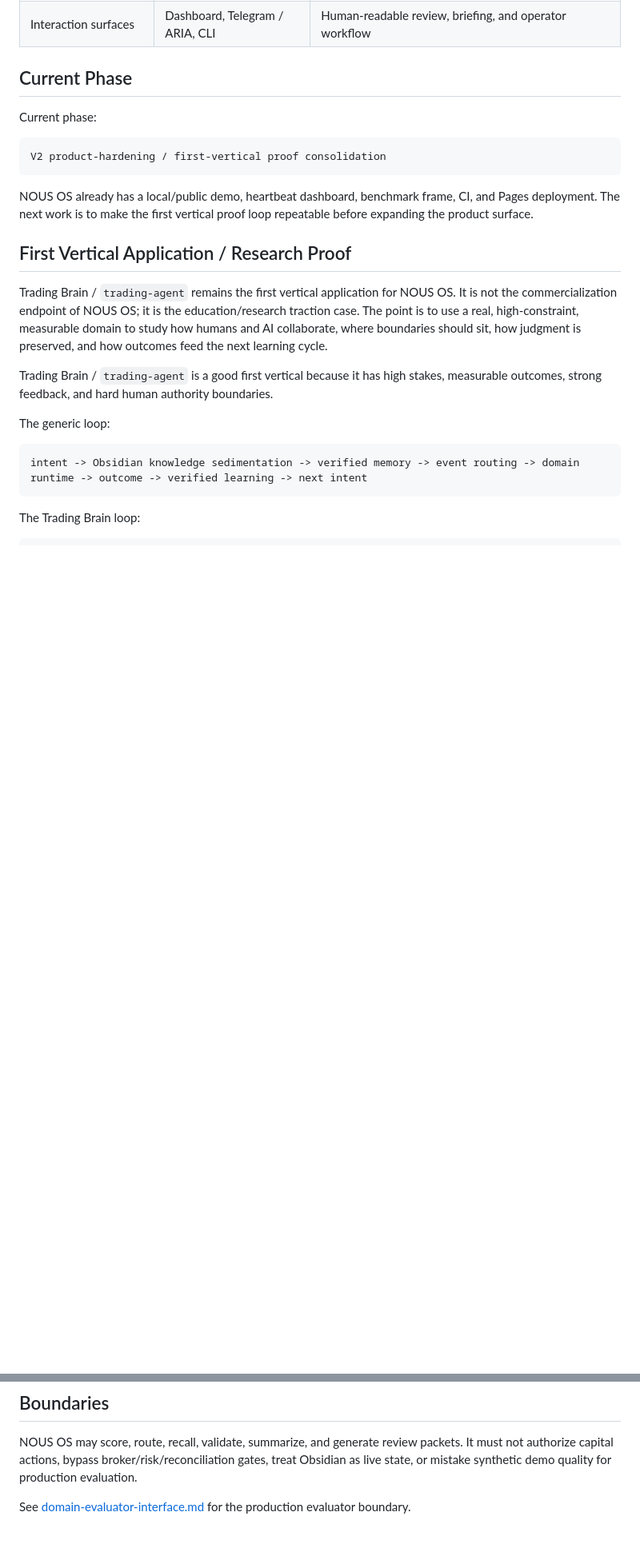
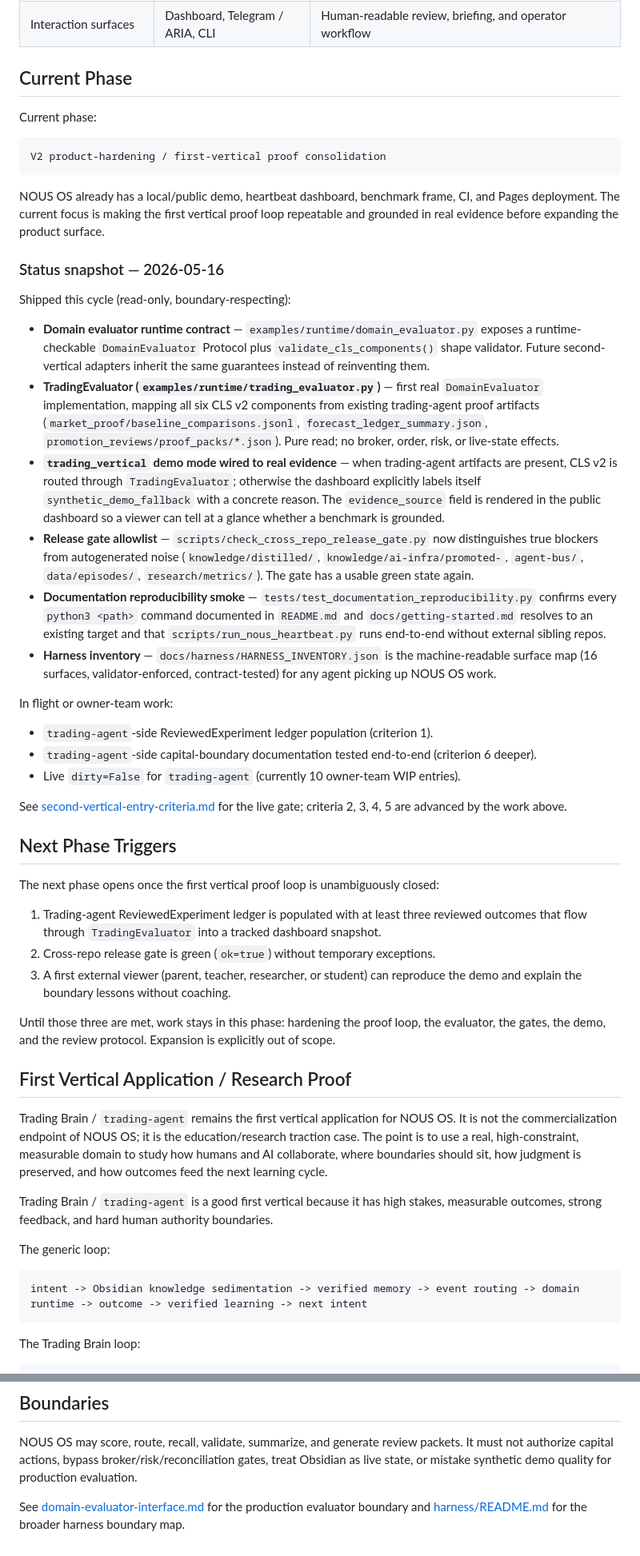
Before and after one commit to jupiturliu/nous-os, a Markdown page: docs/north-star-v2-roadmap.md, 2 parts joined by grey strips. Shown at 80% size. Drawn GitHub-style; blank space fills up the shorter version.

Commit message:
Update V2 roadmap with first-vertical proof consolidation snapshot
Records what this cycle shipped (TradingEvaluator with six real CLS v2
mappings, demo wiring with synthetic-fallback transparency, release
gate dirty allowlist, documentation reproducibility smoke, harness
inventory enforcement, and the DomainEvaluator runtime Protocol) and
the three concrete triggers that have to fire before the next phase
opens. Keeps the roadmap honest about what is owner-team work versus
what landed in this repo this cycle.

Co-Authored-By: Claude Opus 4.7 (1M context) <noreply@anthropic.com>

````diff
--- a/docs/north-star-v2-roadmap.md
+++ b/docs/north-star-v2-roadmap.md
@@ -29,7 +29,36 @@ Current phase:
 V2 product-hardening / first-vertical proof consolidation
 ```
 
-NOUS OS already has a local/public demo, heartbeat dashboard, benchmark frame, CI, and Pages deployment. The next work is to make the first vertical proof loop repeatable before expanding the product surface.
+NOUS OS already has a local/public demo, heartbeat dashboard, benchmark frame, CI, and Pages deployment. The current focus is making the first vertical proof loop repeatable and grounded in real evidence before expanding the product surface.
+
+### Status snapshot — 2026-05-16
+
+Shipped this cycle (read-only, boundary-respecting):
+
+- **Domain evaluator runtime contract** — `examples/runtime/domain_evaluator.py` exposes a runtime-checkable `DomainEvaluator` Protocol plus `validate_cls_components()` shape validator. Future second-vertical adapters inherit the same guarantees instead of reinventing them.
+- **TradingEvaluator (`examples/runtime/trading_evaluator.py`)** — first real `DomainEvaluator` implementation, mapping all six CLS v2 components from existing trading-agent proof artifacts (`market_proof/baseline_comparisons.jsonl`, `forecast_ledger_summary.json`, `promotion_reviews/proof_packs/*.json`). Pure read; no broker, order, risk, or live-state effects.
+- **`trading_vertical` demo mode wired to real evidence** — when trading-agent artifacts are present, CLS v2 is routed through `TradingEvaluator`; otherwise the dashboard explicitly labels itself `synthetic_demo_fallback` with a concrete reason. The `evidence_source` field is rendered in the public dashboard so a viewer can tell at a glance whether a benchmark is grounded.
+- **Release gate allowlist** — `scripts/check_cross_repo_release_gate.py` now distinguishes true blockers from autogenerated noise (`knowledge/distilled/`, `knowledge/ai-infra/promoted-`, `agent-bus/`, `data/episodes/`, `research/metrics/`). The gate has a usable green state again.
+- **Documentation reproducibility smoke** — `tests/test_documentation_reproducibility.py` confirms every `python3 <path>` command documented in `README.md` and `docs/getting-started.md` resolves to an existing target and that `scripts/run_nous_heartbeat.py` runs end-to-end without external sibling repos.
+- **Harness inventory** — `docs/harness/HARNESS_INVENTORY.json` is the machine-readable surface map (16 surfaces, validator-enforced, contract-tested) for any agent picking up NOUS OS work.
+
+In flight or owner-team work:
+
+- `trading-agent`-side ReviewedExperiment ledger population (criterion 1).
+- `trading-agent`-side capital-boundary documentation tested end-to-end (criterion 6 deeper).
+- Live `dirty=False` for `trading-agent` (currently 10 owner-team WIP entries).
+
+See [second-vertical-entry-criteria.md](./second-vertical-entry-criteria.md) for the live gate; criteria 2, 3, 4, 5 are advanced by the work above.
+
+## Next Phase Triggers
+
+The next phase opens once the first vertical proof loop is unambiguously closed:
+
+1. Trading-agent ReviewedExperiment ledger is populated with at least three reviewed outcomes that flow through `TradingEvaluator` into a tracked dashboard snapshot.
+2. Cross-repo release gate is green (`ok=true`) without temporary exceptions.
+3. A first external viewer (parent, teacher, researcher, or student) can reproduce the demo and explain the boundary lessons without coaching.
+
+Until those three are met, work stays in this phase: hardening the proof loop, the evaluator, the gates, the demo, and the review protocol. Expansion is explicitly out of scope.
 
 ## First Vertical Application / Research Proof
 
@@ -66,4 +95,4 @@ Second vertical work is gated by [second-vertical-entry-criteria.md](./second-ve
 
 NOUS OS may score, route, recall, validate, summarize, and generate review packets. It must not authorize capital actions, bypass broker/risk/reconciliation gates, treat Obsidian as live state, or mistake synthetic demo quality for production evaluation.
 
-See [domain-evaluator-interface.md](./domain-evaluator-interface.md) for the production evaluator boundary.
+See [domain-evaluator-interface.md](./domain-evaluator-interface.md) for the production evaluator boundary and [harness/README.md](./harness/README.md) for the broader harness boundary map.
````
